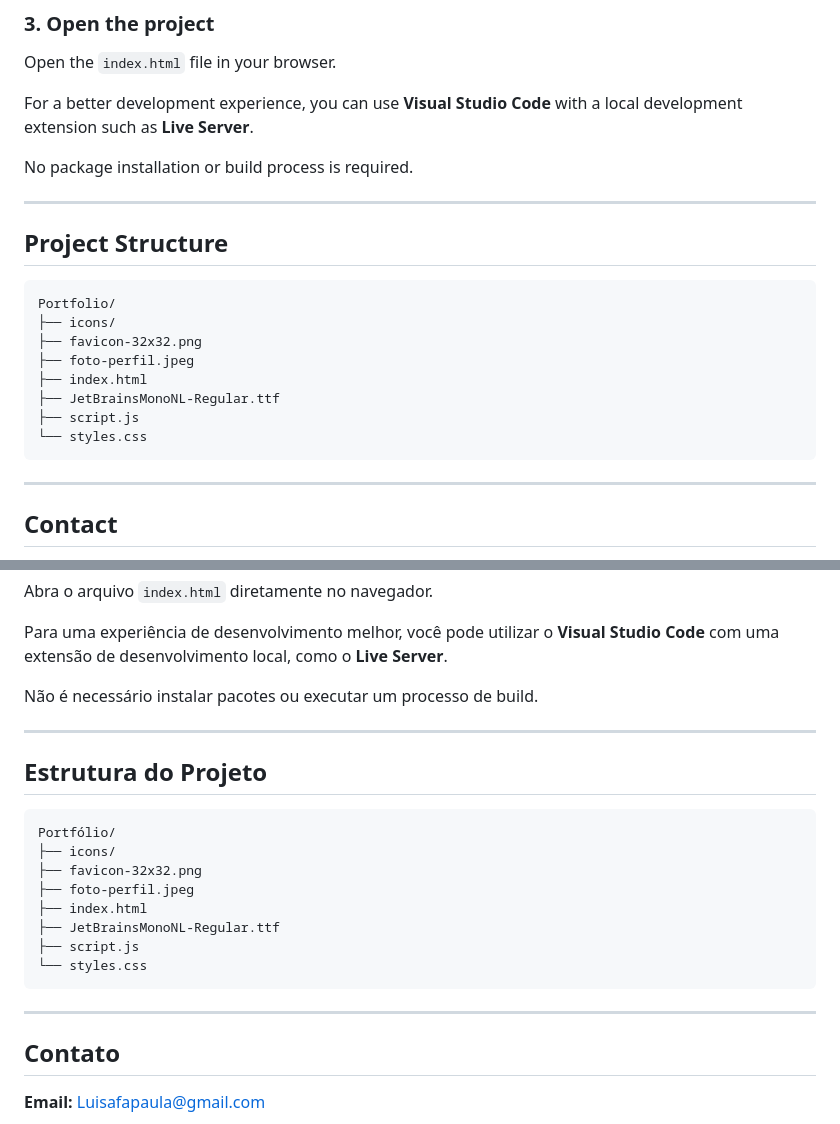
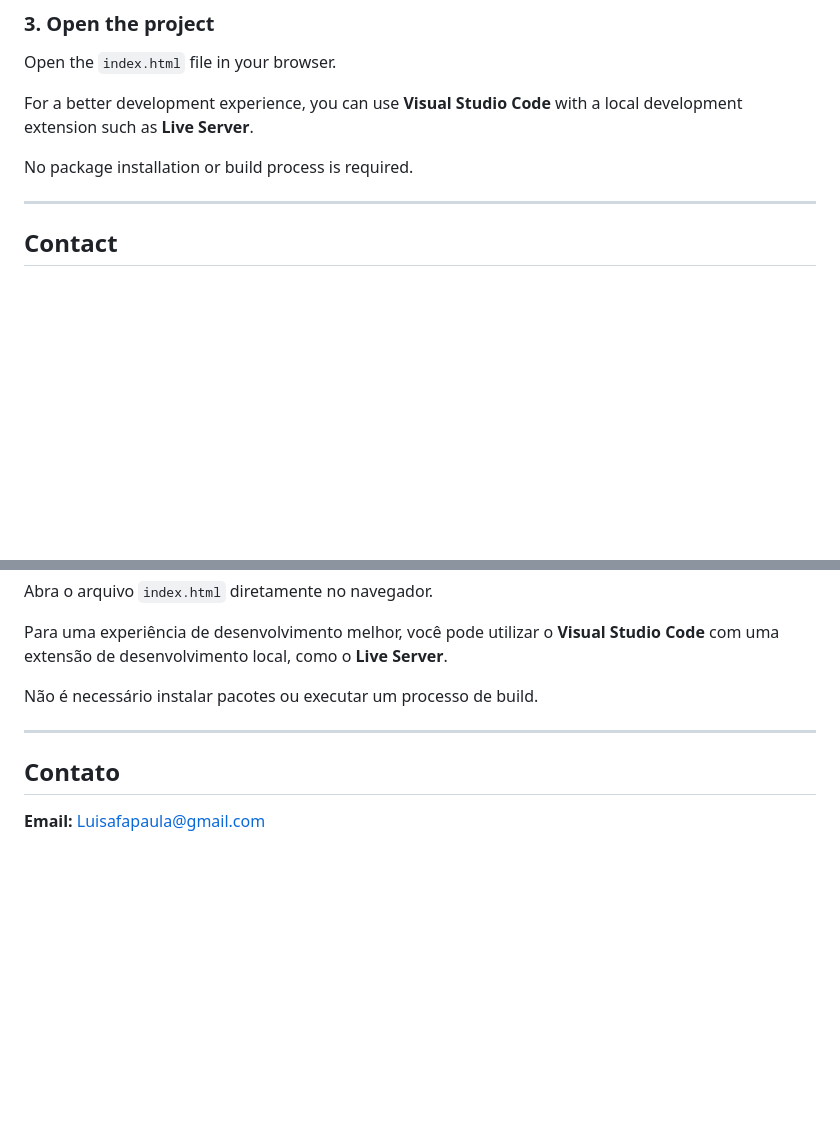
Before and after one commit to MariaLuisaAmaral/Portfolio-Maria-Luisa, a Markdown page: README.md, 2 parts joined by grey strips. GitHub-like rendering; blank space fills up the shorter version.

Commit message:
Delete project structure details from README
Removed project structure section from README.

```diff
--- a/README.md
+++ b/README.md
@@ -220,19 +220,6 @@ Open the `index.html` file in your browser.
 For a better development experience, you can use **Visual Studio Code** with a local development extension such as **Live Server**.
 
 No package installation or build process is required.
-
----
-
-## Project Structure
-
-    Portfolio/
-    ├── icons/
-    ├── favicon-32x32.png
-    ├── foto-perfil.jpeg
-    ├── index.html
-    ├── JetBrainsMonoNL-Regular.ttf
-    ├── script.js
-    └── styles.css
 
 ---
 
@@ -464,19 +451,6 @@ Não é necessário instalar pacotes ou executar um processo de build.
 
 ---
 
-## Estrutura do Projeto
-
-    Portfólio/
-    ├── icons/
-    ├── favicon-32x32.png
-    ├── foto-perfil.jpeg
-    ├── index.html
-    ├── JetBrainsMonoNL-Regular.ttf
-    ├── script.js
-    └── styles.css
-
----
-
 ## Contato
 
 **Email:** Luisafapaula@gmail.com
```
